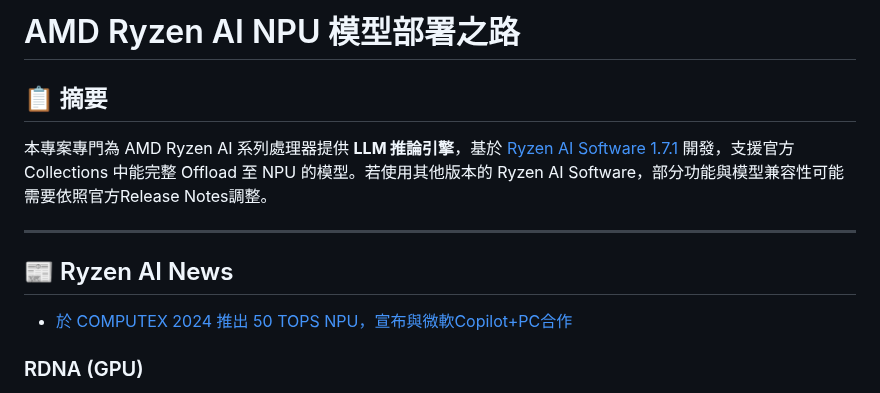
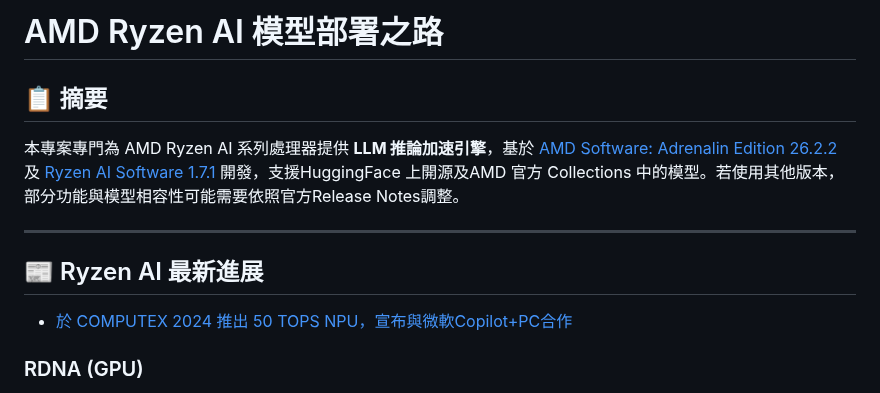
Before and after one commit to t200i/footfit, a Markdown page: README.md, the part around the change. Drawn GitHub-style.

```diff
--- a/README.md
+++ b/README.md
@@ -1,12 +1,12 @@
-# AMD Ryzen AI NPU 模型部署之路
+# AMD Ryzen AI 模型部署之路
 
 ## 📋 摘要
 
-本專案專門為 AMD Ryzen AI 系列處理器提供 **LLM 推論引擎**，基於 [Ryzen AI Software 1.7.1](https://www.amd.com/en/developer/resources/ryzen-ai-software.html) 開發，支援官方 Collections 中能完整 Offload 至 NPU 的模型。若使用其他版本的 Ryzen AI Software，部分功能與模型兼容性可能需要依照官方Release Notes調整。
+本專案專門為 AMD Ryzen AI 系列處理器提供 **LLM 推論加速引擎**，基於 [AMD Software: Adrenalin Edition 26.2.2](https://www.amd.com/en/developer/resources/ryzen-ai-software.html) 及 [Ryzen AI Software 1.7.1](https://www.amd.com/en/developer/resources/ryzen-ai-software.html) 開發，支援HuggingFace 上開源及AMD 官方 Collections 中的模型。若使用其他版本，部分功能與模型相容性可能需要依照官方Release Notes調整。
 
 ---
 
-## 📰 Ryzen AI News
+## 📰 Ryzen AI 最新進展
 
 - [於 COMPUTEX 2024 推出 50 TOPS NPU，宣布與微軟Copilot+PC合作](https://www.amd.com/zh-tw/newsroom/press-releases/2024-6-2-amd-extends-ai-and-high-performance-leadership-in-.html)
 
```
